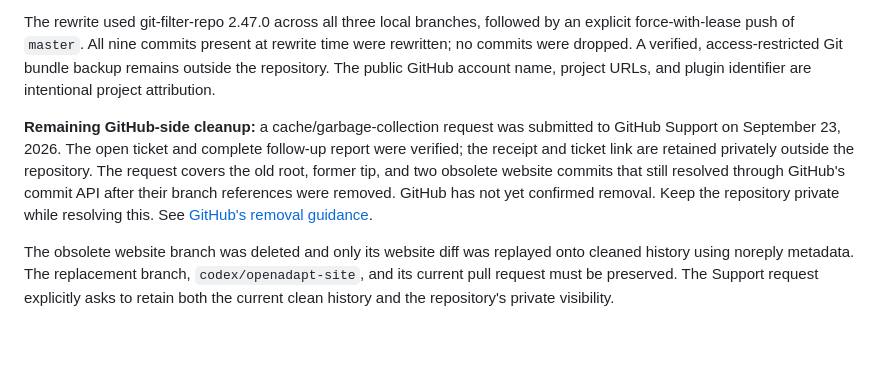
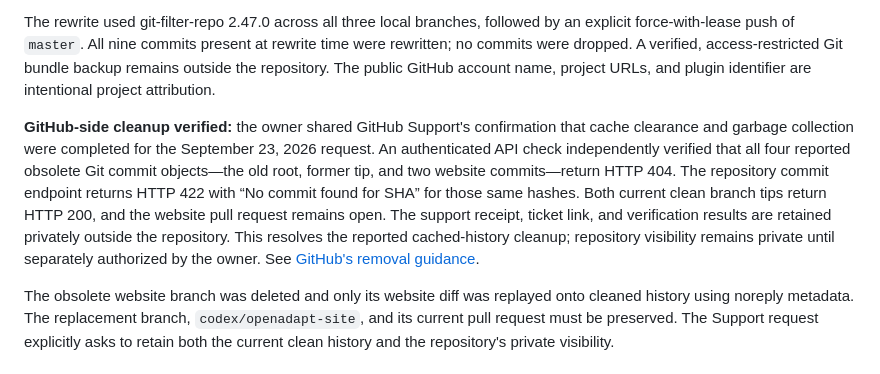
Before and after one commit to GianlucaMinoprio/openAdapt, a Markdown page: docs/PUBLICATION-REVIEW.md, the part around the change. GitHub-like rendering; blank space fills up the shorter version.

Commit message:
Verify GitHub cache and obsolete commit removal

```diff
--- a/docs/PUBLICATION-REVIEW.md
+++ b/docs/PUBLICATION-REVIEW.md
@@ -11,7 +11,7 @@ No private shoe credentials, provider tokens, signing keys, raw captures, or pro
 
 The rewrite used git-filter-repo 2.47.0 across all three local branches, followed by an explicit force-with-lease push of `master`. All nine commits present at rewrite time were rewritten; no commits were dropped. A verified, access-restricted Git bundle backup remains outside the repository. The public GitHub account name, project URLs, and plugin identifier are intentional project attribution.
 
-**Remaining GitHub-side cleanup:** a cache/garbage-collection request was submitted to GitHub Support on September 23, 2026. The open ticket and complete follow-up report were verified; the receipt and ticket link are retained privately outside the repository. The request covers the old root, former tip, and two obsolete website commits that still resolved through GitHub's commit API after their branch references were removed. GitHub has not yet confirmed removal. Keep the repository private while resolving this. See [GitHub's removal guidance](https://docs.github.com/en/authentication/keeping-your-account-and-data-secure/removing-sensitive-data-from-a-repository#fully-removing-the-data-from-github).
+**GitHub-side cleanup verified:** the owner shared GitHub Support's confirmation that cache clearance and garbage collection were completed for the September 23, 2026 request. An authenticated API check independently verified that all four reported obsolete Git commit objects—the old root, former tip, and two website commits—return HTTP 404. The repository commit endpoint returns HTTP 422 with “No commit found for SHA” for those same hashes. Both current clean branch tips return HTTP 200, and the website pull request remains open. The support receipt, ticket link, and verification results are retained privately outside the repository. This resolves the reported cached-history cleanup; repository visibility remains private until separately authorized by the owner. See [GitHub's removal guidance](https://docs.github.com/en/authentication/keeping-your-account-and-data-secure/removing-sensitive-data-from-a-repository#fully-removing-the-data-from-github).
 
 The obsolete website branch was deleted and only its website diff was replayed onto cleaned history using noreply metadata. The replacement branch, `codex/openadapt-site`, and its current pull request must be preserved. The Support request explicitly asks to retain both the current clean history and the repository's private visibility.
 
```
Also changed, not shown: docs/CODEX-HANDOFF.md (+1 -1 lines), docs/TASKS.md (+1 -1 lines).
